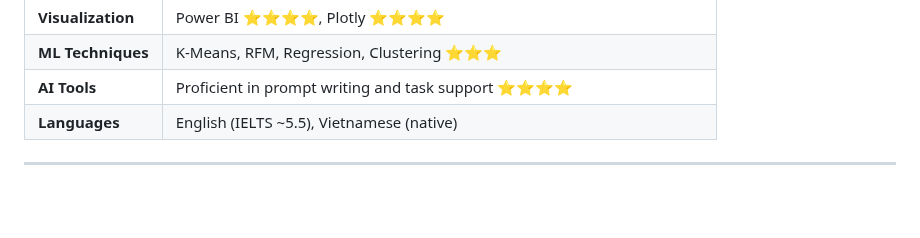
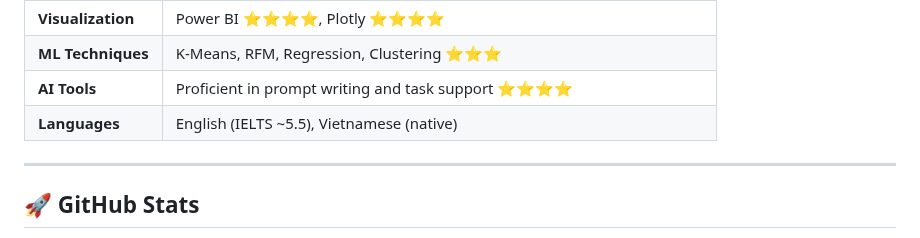
Before and after one commit to DuyLinh-Data/Data-Portfolio, a Markdown page: README.md, the part around one of its changes. GitHub-like rendering; blank space fills up the shorter version.

```diff
--- a/README.md
+++ b/README.md
@@ -31,4 +31,5 @@ With a background in engineering. I'm developing data analytics skills through d
 | **Languages**       | English (IELTS ~5.5), Vietnamese (native)                 |
 
 ---
+## 🚀 GitHub Stats
 
```
Also changed, not shown: other parts of README.md (+5 -0 lines).
